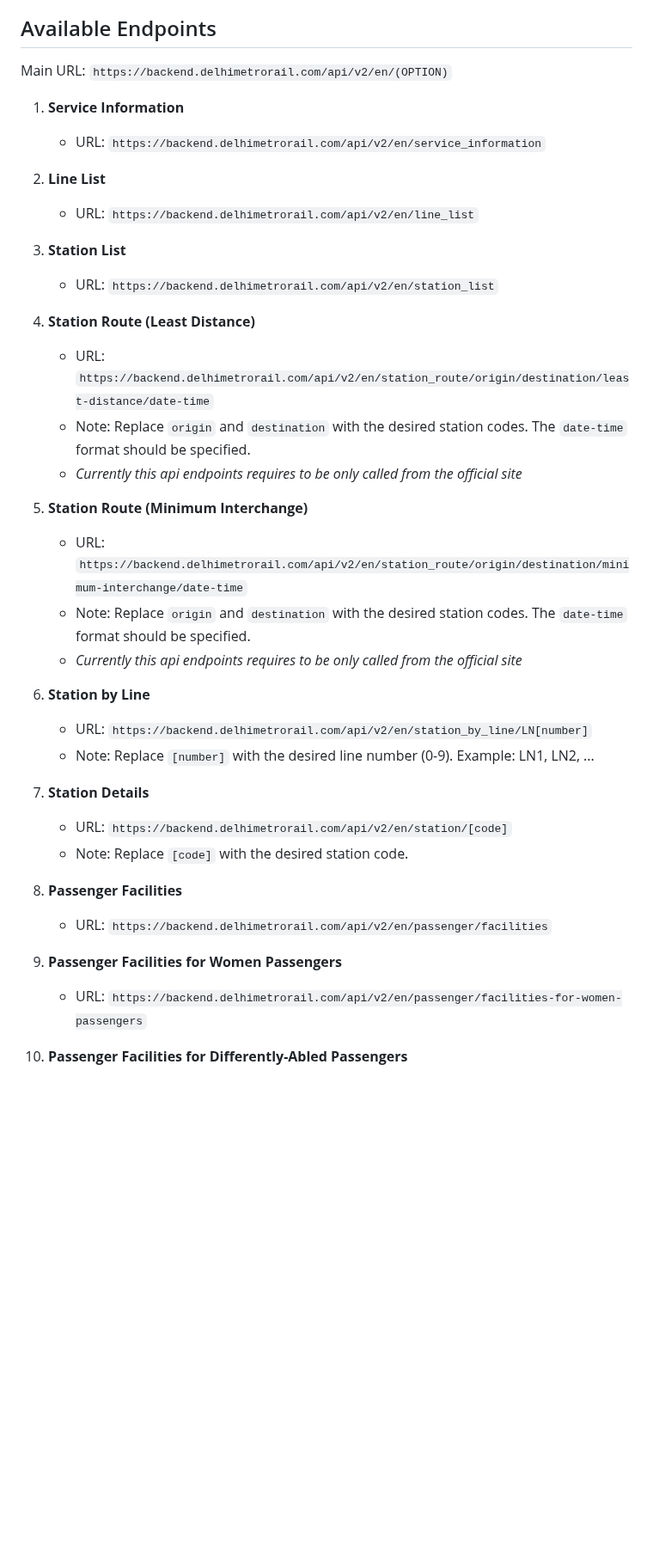
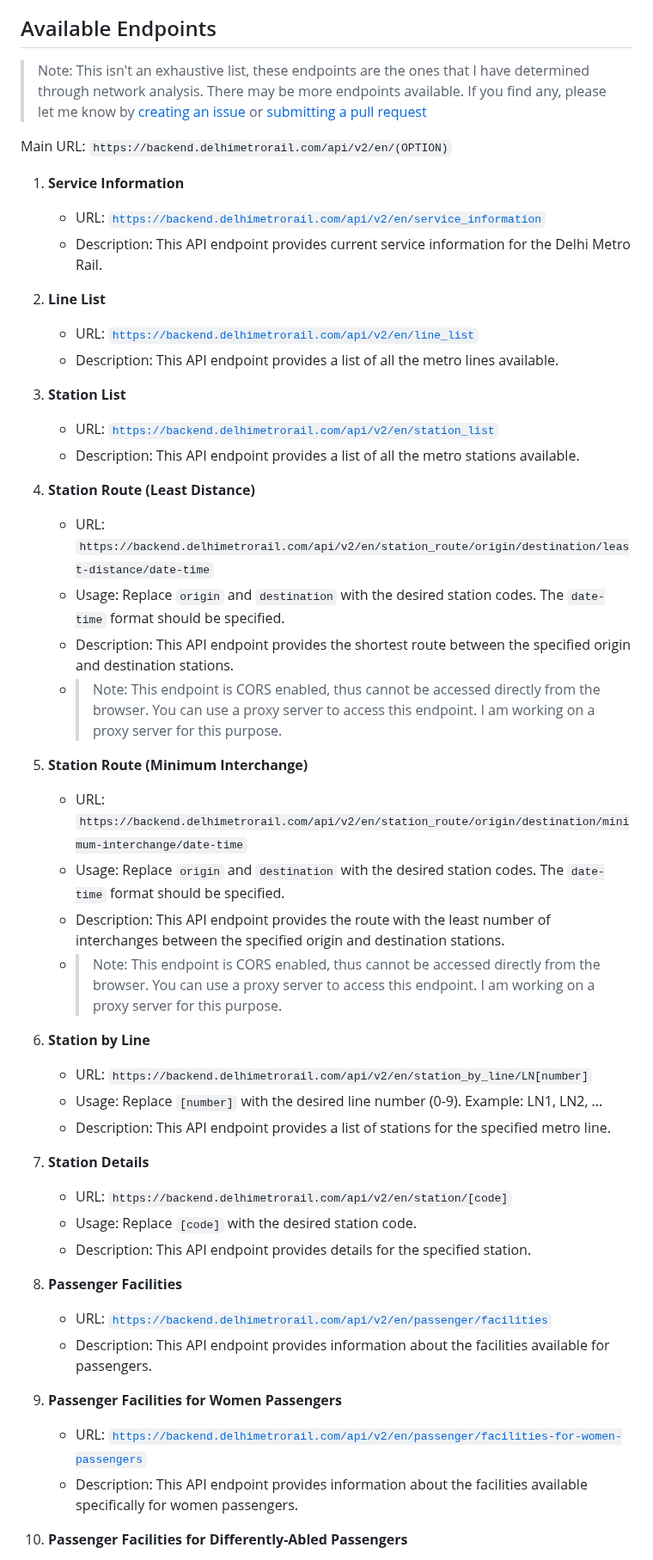
Before and after one commit to pawasagrwl/delhi-metro-explorer, a Markdown page: README.md, the part around one of its changes. Shown at 86% size. Drawn GitHub-style; blank space fills up the shorter version.

```diff
--- a/README.md
+++ b/README.md
@@ -9,42 +9,50 @@ This is testing playground for Delhi Metro Explorer website. [Delhi Metro Rail W
 
 ## Available Endpoints
 
-Main URL: `https://backend.delhimetrorail.com/api/v2/en/(OPTION)`
-
-1. **Service Information**
-   - URL: `https://backend.delhimetrorail.com/api/v2/en/service_information`
+> Note: This isn't an exhaustive list, these endpoints are the ones that I have determined through network analysis. There may be more endpoints available. If you find any, please let me know by [creating an issue](https://github.com/pawasagrwl/delhi-metro-explorer/issues) or [submitting a pull request](https://github.com/pawasagrwl/delhi-metro-explorer/pulls)
 
 
+Main URL: `https://backend.delhimetrorail.com/api/v2/en/(OPTION)`
+1. **Service Information**
+   - URL: [`https://backend.delhimetrorail.com/api/v2/en/service_information`](https://backend.delhimetrorail.com/api/v2/en/service_information)
+   - Description: This API endpoint provides current service information for the Delhi Metro Rail.
+
 2. **Line List**
-   - URL: `https://backend.delhimetrorail.com/api/v2/en/line_list`
-
+   - URL: [`https://backend.delhimetrorail.com/api/v2/en/line_list`](https://backend.delhimetrorail.com/api/v2/en/line_list)
+   - Description: This API endpoint provides a list of all the metro lines available.
 
 3. **Station List**
-   - URL: `https://backend.delhimetrorail.com/api/v2/en/station_list`
-
+   - URL: [`https://backend.delhimetrorail.com/api/v2/en/station_list`](https://backend.delhimetrorail.com/api/v2/en/station_list)
+   - Description: This API endpoint provides a list of all the metro stations available.
 
 4. **Station Route (Least Distance)**
    - URL: `https://backend.delhimetrorail.com/api/v2/en/station_route/origin/destination/least-distance/date-time`
-   - Note: Replace `origin` and `destination` with the desired station codes. The `date-time` format should be specified.
-   - *Currently this api endpoints requires to be only called from the official site*
+   - Usage: Replace `origin` and `destination` with the desired station codes. The `date-time` format should be specified.
+   - Description: This API endpoint provides the shortest route between the specified origin and destination stations.
+   - > Note: This endpoint is CORS enabled, thus cannot be accessed directly from the browser. You can use a proxy server to access this endpoint. I am working on a proxy server for this purpose.
 
 5. **Station Route (Minimum Interchange)**
    - URL: `https://backend.delhimetrorail.com/api/v2/en/station_route/origin/destination/minimum-interchange/date-time`
-   - Note: Replace `origin` and `destination` with the desired station codes. The `date-time` format should be specified.
-   - *Currently this api endpoints requires to be only called from the official site*
+   - Usage: Replace `origin` and `destination` with the desired station codes. The `date-time` format should be specified.
+   - Description: This API endpoint provides the route with the least number of interchanges between the specified origin and destination stations.
+   - > Note: This endpoint is CORS enabled, thus cannot be accessed directly from the browser. You can use a proxy server to access this endpoint. I am working on a proxy server for this purpose.
 
 6. **Station by Line**
    - URL: `https://backend.delhimetrorail.com/api/v2/en/station_by_line/LN[number]`
-   - Note: Replace `[number]` with the desired line number (0-9). Example: LN1, LN2, ...
+   - Usage: Replace `[number]` with the desired line number (0-9). Example: LN1, LN2, ...
+   - Description: This API endpoint provides a list of stations for the specified metro line.
 
 7. **Station Details**
    - URL: `https://backend.delhimetrorail.com/api/v2/en/station/[code]`
-   - Note: Replace `[code]` with the desired station code.
+   - Usage: Replace `[code]` with the desired station code.
+   - Description: This API endpoint provides details for the specified station.
 
 8. **Passenger Facilities**
-   - URL: `https://backend.delhimetrorail.com/api/v2/en/passenger/facilities`
+   - URL: [`https://backend.delhimetrorail.com/api/v2/en/passenger/facilities`](https://backend.delhimetrorail.com/api/v2/en/passenger/facilities)
+   - Description: This API endpoint provides information about the facilities available for passengers.
 
 9. **Passenger Facilities for Women Passengers**
-   - URL: `https://backend.delhimetrorail.com/api/v2/en/passenger/facilities-for-women-passengers`
+   - URL: [`https://backend.delhimetrorail.com/api/v2/en/passenger/facilities-for-women-passengers`](https://backend.delhimetrorail.com/api/v2/en/passenger/facilities-for-women-passengers)
+   - Description: This API endpoint provides information about the facilities available specifically for women passengers.
 
 10. **Passenger Facilities for Differently-Abled Passengers**
```
Also changed, not shown: other parts of README.md (+4 -2 lines).
